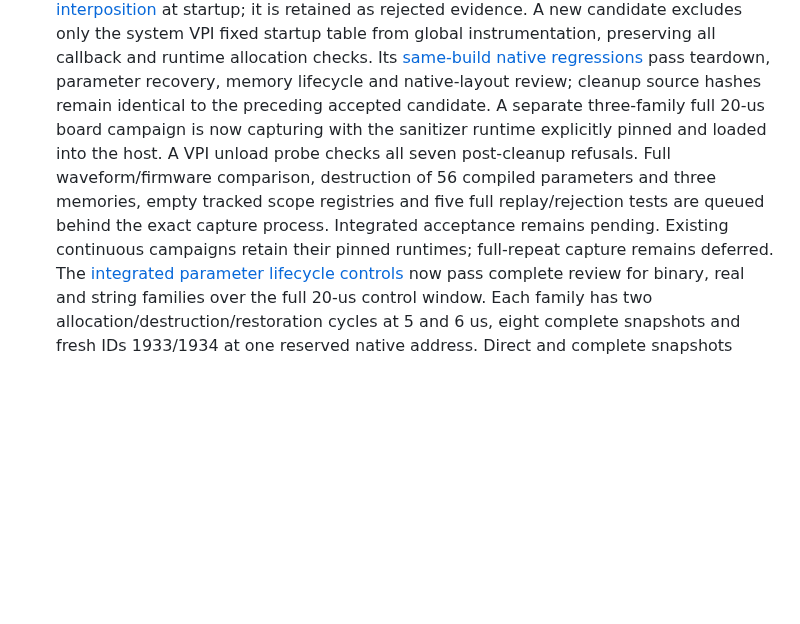
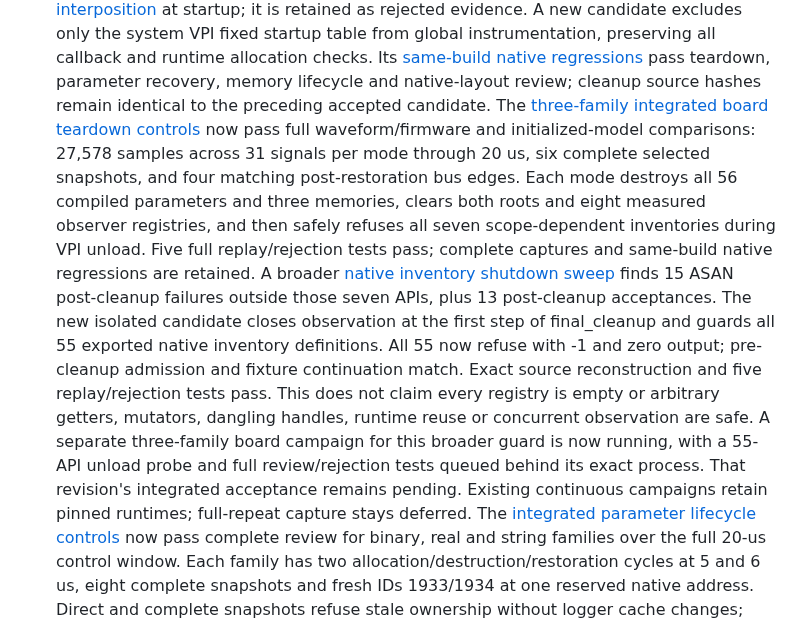
Before and after one commit to ddanila/dac, a Markdown page: docs/robotron/keyboard-controller-plan.md, the part around one of its changes. GitHub-like rendering; blank space fills up the shorter version.

Commit message:
Record integrated teardown acceptance and broader inventory shutdown guard

```diff
--- a/docs/robotron/keyboard-controller-plan.md
+++ b/docs/robotron/keyboard-controller-plan.md
@@ -428,13 +428,26 @@ pending; full-repeat, supply recovery and rollback qualification remain open.
    callback and runtime allocation checks. Its [same-build native regressions][native-teardown-board-runtime]
    pass teardown, parameter recovery, memory lifecycle and native-layout review;
    cleanup source hashes remain identical to the preceding accepted candidate.
-   A separate three-family full 20-us board campaign is now capturing with the
-   sanitizer runtime explicitly pinned and loaded into the host. A VPI unload
-   probe checks all seven post-cleanup refusals. Full waveform/firmware comparison,
-   destruction of 56 compiled parameters and three memories, empty tracked scope
-   registries and five full replay/rejection tests are queued behind the exact
-   capture process. Integrated acceptance remains pending. Existing continuous
-   campaigns retain their pinned runtimes; full-repeat capture remains deferred.
+   The [three-family integrated board teardown controls][native-teardown-board]
+   now pass full waveform/firmware and initialized-model comparisons: 27,578
+   samples across 31 signals per mode through 20 us, six complete selected
+   snapshots, and four matching post-restoration bus edges. Each mode destroys
+   all 56 compiled parameters and three memories, clears both roots and eight
+   measured observer registries, and then safely refuses all seven scope-dependent
+   inventories during VPI unload. Five full replay/rejection tests pass; complete
+   captures and same-build native regressions are retained.
+   A broader [native inventory shutdown sweep][native-observer-shutdown] finds
+   15 ASAN post-cleanup failures outside those seven APIs, plus 13 post-cleanup
+   acceptances. The new isolated candidate closes observation at the first step
+   of final_cleanup and guards all 55 exported native inventory definitions.
+   All 55 now refuse with -1 and zero output; pre-cleanup admission and fixture
+   continuation match. Exact source reconstruction and five replay/rejection
+   tests pass. This does not claim every registry is empty or arbitrary getters,
+   mutators, dangling handles, runtime reuse or concurrent observation are safe.
+   A separate three-family board campaign for this broader guard is now running,
+   with a 55-API unload probe and full review/rejection tests queued behind its
+   exact process. That revision's integrated acceptance remains pending. Existing
+   continuous campaigns retain pinned runtimes; full-repeat capture stays deferred.
    The [integrated parameter lifecycle controls][parameter-lifecycle-board] now
    pass complete review for binary, real and string families over the full 20-us
    control window. Each family has two allocation/destruction/restoration cycles
```
Also changed, not shown: other parts of docs/robotron/keyboard-controller-plan.md (+4 -0 lines).
